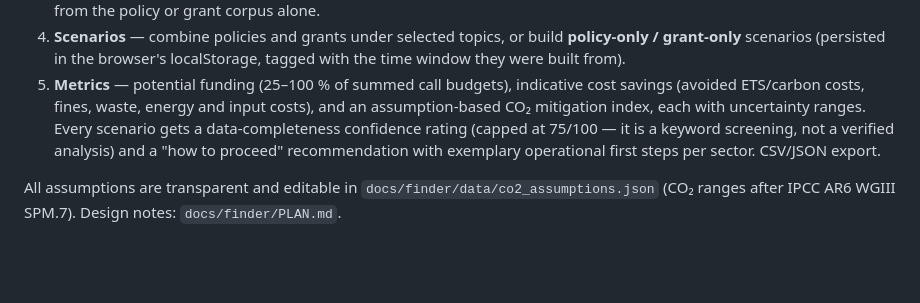
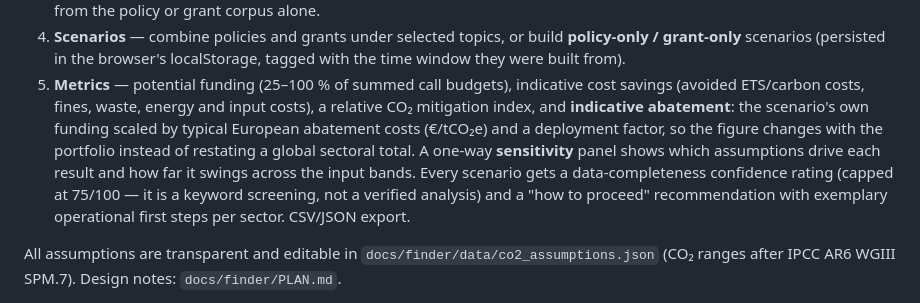
Before and after one commit to Tobi-Wan-Kenob1/GreenInformationFactory_Prototype, a Markdown page: README.md, the part around the change. GitHub-like rendering; blank space fills up the shorter version.

Commit message:
README: document scenario-scaled abatement and the sensitivity panel
Co-Authored-By: Claude Opus 5 <noreply@anthropic.com>
Claude-Session: https://claude.ai/code/session_01X77PSkMCiwJdYiVamEubyc

```diff
--- a/README.md
+++ b/README.md
@@ -136,11 +136,15 @@ GitHub Pages:
    localStorage, tagged with the time window they were built from).
 5. **Metrics** — potential funding (25–100 % of summed call budgets),
    indicative cost savings (avoided ETS/carbon costs, fines, waste, energy and
-   input costs), and an assumption-based CO₂ mitigation index, each with
-   uncertainty ranges. Every scenario gets a data-completeness confidence
-   rating (capped at 75/100 — it is a keyword screening, not a verified
-   analysis) and a "how to proceed" recommendation with exemplary operational
-   first steps per sector. CSV/JSON export.
+   input costs), a relative CO₂ mitigation index, and **indicative
+   abatement**: the scenario's own funding scaled by typical European
+   abatement costs (€/tCO₂e) and a deployment factor, so the figure changes
+   with the portfolio instead of restating a global sectoral total. A one-way
+   **sensitivity** panel shows which assumptions drive each result and how far
+   it swings across the input bands. Every scenario gets a data-completeness
+   confidence rating (capped at 75/100 — it is a keyword screening, not a
+   verified analysis) and a "how to proceed" recommendation with exemplary
+   operational first steps per sector. CSV/JSON export.
 
 All assumptions are transparent and editable in
 `docs/finder/data/co2_assumptions.json` (CO₂ ranges after IPCC AR6 WGIII
```
